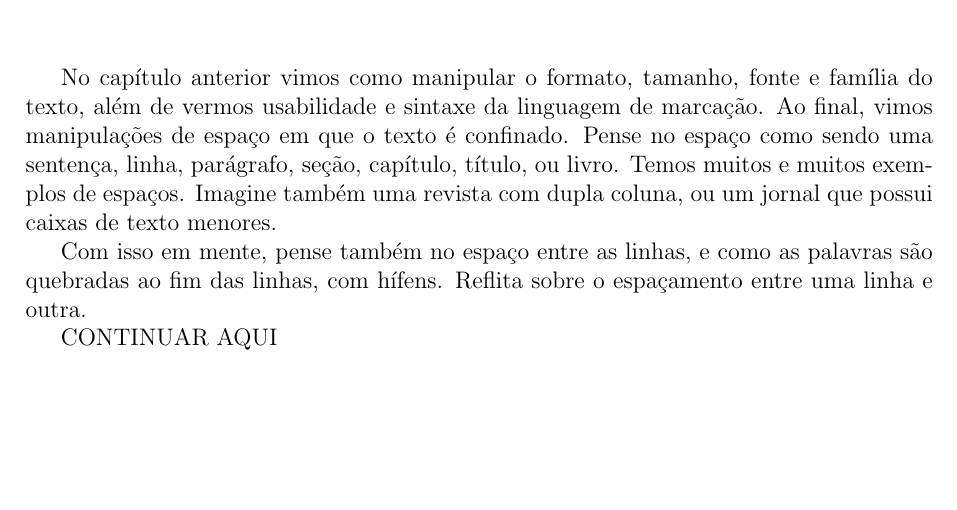
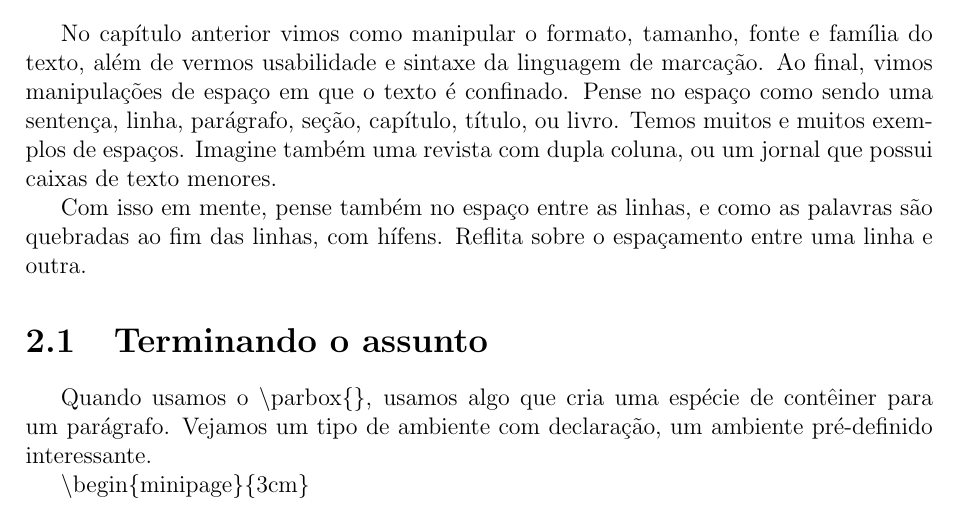
Before and after one commit to LucasBelon/LaTeX, a LaTeX book (book/RESUMO_GERAL.tex, which reads book/capitulo02/espaco.tex): part of page 8 of 8, cut so that both start at the same text, the shorter picture padded with empty space. Compiled offline with pdfLaTeX.

Commit message:
Tentando gerenciar da melhor forma possível
Como um capitulo termina no meio de um assunto lógico, estou com
dificuldade de resolver a organização do projeto. Vou dar um jeito logo
logo.

```diff
--- a/book/capitulo02/espaco.tex
+++ b/book/capitulo02/espaco.tex
@@ -12,4 +12,10 @@ Com isso em mente, pense também no espaço entre as linhas,
 e como as palavras são quebradas ao fim das linhas, com hífens.
 Reflita sobre o espaçamento entre uma linha e outra.
 
-CONTINUAR AQUI
+\section{Terminando o assunto}
+Quando usamos o \textbackslash parbox\{\}, usamos algo que cria uma espécie de contêiner para um parágrafo.
+Vejamos um tipo de ambiente com declaração, um ambiente pré-definido interessante.
+
+\textbackslash begin\{minipage\}\{3cm\}
+
+\newpage
```
Also changed, not shown: book/RESUMO_GERAL.tex (+1 -0 lines), book/capitulo01/inicio.tex (+2 -0 lines).
